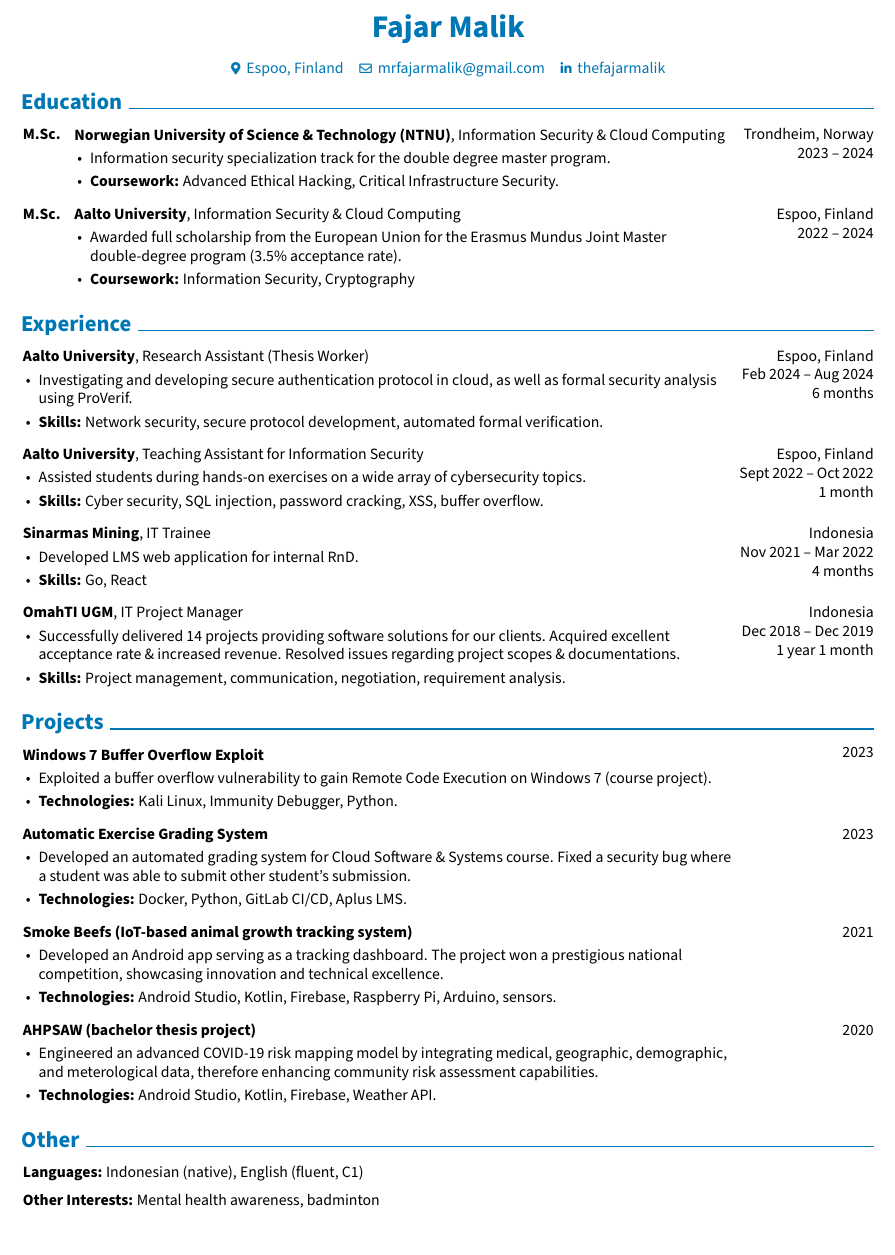
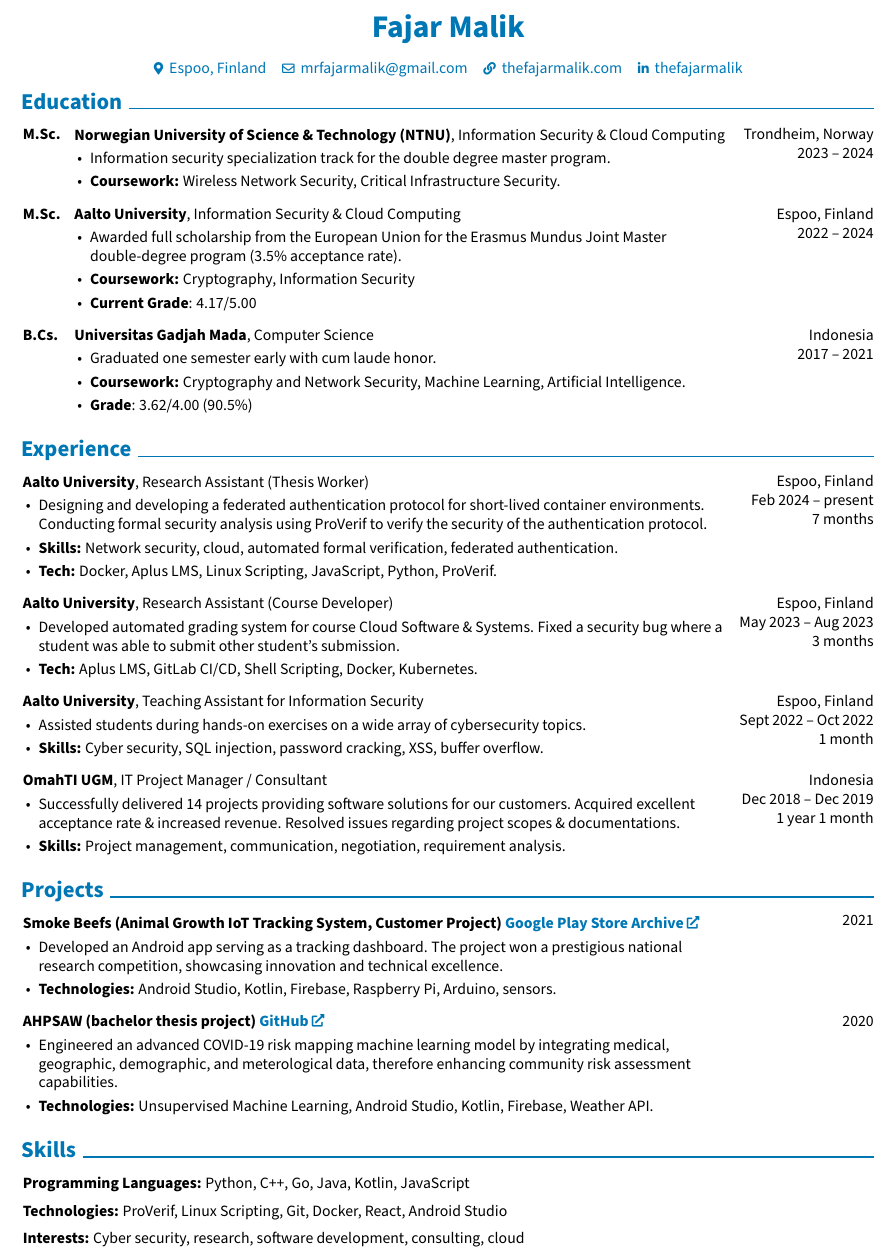
Before and after one commit to thefajarmalik/cv, a LaTeX CV (Fajar_Malik_CV.tex): part of the page, cut so that both start at the same text. Compiled offline with pdfLaTeX.

Commit message:
render the latest CV

```diff
--- a/Fajar_Malik_CV.tex
+++ b/Fajar_Malik_CV.tex
@@ -151,7 +151,7 @@
         \LenToUnit{\paperwidth-1 cm-0 cm+0.05cm},
         \LenToUnit{\paperheight-0.5 cm}
     ){\vtop{{\null}\makebox[0pt][c]{
-        \small\color{gray}\textit{Last updated in July 2024}\hspace{\widthof{Last updated in July 2024}}
+        \small\color{gray}\textit{Last updated in August 2024}\hspace{\widthof{Last updated in August 2024}}
     }}}%
   }%
 }%
@@ -186,6 +186,10 @@
         \kern 5.0 pt%
         \AND%
         \kern 5.0 pt%
+        \mbox{\hrefWithoutArrow{https://thefajarmalik.com/}{{\footnotesize\faLink}\hspace*{0.13cm}thefajarmalik.com}}%
+        \kern 5.0 pt%
+        \AND%
+        \kern 5.0 pt%
         \mbox{\hrefWithoutArrow{https://linkedin.com/in/thefajarmalik}{{\footnotesize\faLinkedinIn}\hspace*{0.13cm}thefajarmalik}}%
     \end{header}
 
@@ -205,7 +209,7 @@
             \textbf{Norwegian University of Science \& Technology (NTNU)}, Information Security \& Cloud Computing
             \begin{highlights}
                 \item Information security specialization track for the double degree master program.
-                \item \textbf{Coursework:} Advanced Ethical Hacking, Critical Infrastructure Security.
+                \item \textbf{Coursework:} Wireless Network Security, Critical Infrastructure Security.
             \end{highlights}
         \end{threecolentry}
 
@@ -219,7 +223,23 @@
             \textbf{Aalto University}, Information Security \& Cloud Computing
             \begin{highlights}
                 \item Awarded full scholarship from the European Union for the Erasmus Mundus Joint Master double-degree program (3.5\% acceptance rate).
-                \item \textbf{Coursework:} Information Security, Cryptography
+                \item \textbf{Coursework:} Cryptography, Information Security
+                \item \textbf{Current Grade}: 4.17/5.00
+            \end{highlights}
+        \end{threecolentry}
+
+        \vspace{0.2 cm}
+
+        \begin{threecolentry}{\textbf{B.Cs.}}{
+            Indonesia
+
+        2017 – 2021
+        }
+            \textbf{Universitas Gadjah Mada}, Computer Science
+            \begin{highlights}
+                \item Graduated one semester early with cum laude honor.
+                \item \textbf{Coursework:} Cryptography and Network Security, Machine Learning, Artificial Intelligence.
+                \item \textbf{Grade}: 3.62/4.00 (90.5\%)
             \end{highlights}
         \end{threecolentry}
 
@@ -233,14 +253,32 @@
         \begin{twocolentry}{
             Espoo, Finland
 
-        Feb 2024 – Aug 2024
+        Feb 2024 – present
 
-        6 months
+        7 months
         }
             \textbf{Aalto University}, Research Assistant (Thesis Worker)
             \begin{highlights}
-                \item Investigating and developing secure authentication protocol in cloud, as well as formal security analysis using ProVerif.
-                \item \textbf{Skills:} Network security, secure protocol development, automated formal verification.
+                \item Designing and developing a federated authentication protocol for short-lived container environments. Conducting formal security analysis using ProVerif to verify the security of the authentication protocol.
+                \item \textbf{Skills:} Network security, cloud, automated formal verification, federated authentication.
+                \item \textbf{Tech:} Docker, Aplus LMS, Linux Scripting, JavaScript, Python, ProVerif.
+            \end{highlights}
+        \end{twocolentry}
+
+
+        \vspace{0.2 cm}
+
+        \begin{twocolentry}{
+            Espoo, Finland
+
+        May 2023 – Aug 2023
+
+        3 months
+        }
+            \textbf{Aalto University}, Research Assistant (Course Developer)
+            \begin{highlights}
+                \item Developed automated grading system for course Cloud Software \& Systems. Fixed a security bug where a student was able to submit other student's submission.
+                \item \textbf{Tech:} Aplus LMS, GitLab CI/CD, Shell Scripting, Docker, Kubernetes.
             \end{highlights}
         \end{twocolentry}
 
@@ -267,30 +305,13 @@
         \begin{twocolentry}{
             Indonesia
 
-        Nov 2021 – Mar 2022
-
-        4 months
-        }
-            \textbf{Sinarmas Mining}, IT Trainee
-            \begin{highlights}
-                \item Developed LMS web application for internal RnD.
-                \item \textbf{Skills:} Go, React
-            \end{highlights}
-        \end{twocolentry}
-
-
-        \vspace{0.2 cm}
-
-        \begin{twocolentry}{
-            Indonesia
-
         Dec 2018 – Dec 2019
 
         1 year 1 month
         }
-            \textbf{OmahTI UGM}, IT Project Manager
+            \textbf{OmahTI UGM}, IT Project Manager / Consultant
             \begin{highlights}
-                \item Successfully delivered 14 projects providing software solutions for our clients. Acquired excellent acceptance rate \& increased revenue. Resolved issues regarding project scopes \& documentations.
+                \item Successfully delivered 14 projects providing software solutions for our customers. Acquired excellent acceptance rate \& increased revenue. Resolved issues regarding project scopes \& documentations.
                 \item \textbf{Skills:} Project management, communication, negotiation, requirement analysis.
             \end{highlights}
         \end{twocolentry}
@@ -304,37 +325,11 @@
 
 
         \begin{twocolentry}{
-            2023
-        }
-            \textbf{Windows 7 Buffer Overflow Exploit}
-            \begin{highlights}
-                \item Exploited a buffer overflow vulnerability to gain Remote Code Execution on Windows 7 (course project).
-                \item \textbf{Technologies:} Kali Linux, Immunity Debugger, Python.
-            \end{highlights}
-        \end{twocolentry}
-
-
-        \vspace{0.2 cm}
-
-        \begin{twocolentry}{
-            2023
-        }
-            \textbf{Automatic Exercise Grading System}
-            \begin{highlights}
-                \item Developed an automated grading system for Cloud Software \& Systems course. Fixed a security bug where a student was able to submit other student's submission.
-                \item \textbf{Technologies:} Docker, Python, GitLab CI/CD, Aplus LMS.
-            \end{highlights}
-        \end{twocolentry}
-
-
-        \vspace{0.2 cm}
-
-        \begin{twocolentry}{
             2021
         }
-            \textbf{Smoke Beefs (IoT-based animal growth tracking system)}
+            \textbf{Smoke Beefs (Animal Growth IoT Tracking System, Customer Project) \href{https://apkpure.com/smoke-beefs/com.thefajarmalik.smokebeefs}{Google Play Store Archive}}
             \begin{highlights}
-                \item Developed an Android app serving as a tracking dashboard. The project won a prestigious national competition, showcasing innovation and technical excellence.
+                \item Developed an Android app serving as a tracking dashboard. The project won a prestigious national research competition, showcasing innovation and technical excellence.
                 \item \textbf{Technologies:} Android Studio, Kotlin, Firebase, Raspberry Pi, Arduino, sensors.
             \end{highlights}
         \end{twocolentry}
@@ -345,29 +340,35 @@
         \begin{twocolentry}{
             2020
         }
-            \textbf{AHPSAW (bachelor thesis project)}
+            \textbf{AHPSAW (bachelor thesis project) \href{https://github.com/thefajarmalik/AHPSAW}{GitHub}}
             \begin{highlights}
-                \item Engineered an advanced COVID-19 risk mapping model by integrating medical, geographic, demographic, and meterological data, therefore enhancing community risk assessment capabilities.
-                \item \textbf{Technologies:} Android Studio, Kotlin, Firebase, Weather API.
+                \item Engineered an advanced COVID-19 risk mapping machine learning model by integrating medical, geographic, demographic, and meterological data, therefore enhancing community risk assessment capabilities.
+                \item \textbf{Technologies:} Unsupervised Machine Learning, Android Studio, Kotlin, Firebase, Weather API.
             \end{highlights}
         \end{twocolentry}
 
 
 
 
-    \section{Other}
+    \section{Skills}
 
 
 
 
         \begin{onecolentry}
-            \textbf{Languages:} Indonesian (native), English (fluent, C1)
+            \textbf{Programming Languages:} Python, C++, Go, Java, Kotlin, JavaScript
         \end{onecolentry}
 
         \vspace{0.2 cm}
 
         \begin{onecolentry}
-            \textbf{Other Interests:} Mental health awareness, badminton
+            \textbf{Technologies:} ProVerif, Linux Scripting, Git, Docker, React, Android Studio
+        \end{onecolentry}
+
+        \vspace{0.2 cm}
+
+        \begin{onecolentry}
+            \textbf{Interests:} Cyber security, research, software development, consulting, cloud
         \end{onecolentry}
 
 
```
Also changed, not shown: Fajar_Malik_CV.pdf, README.md.
